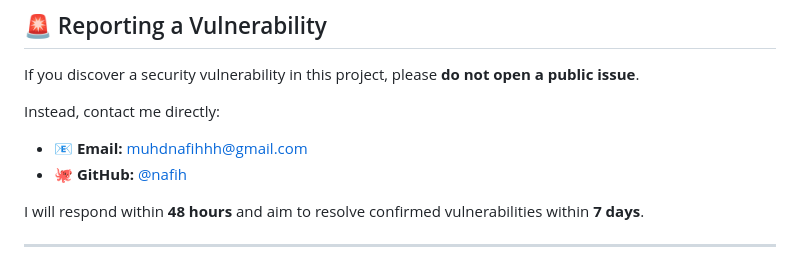
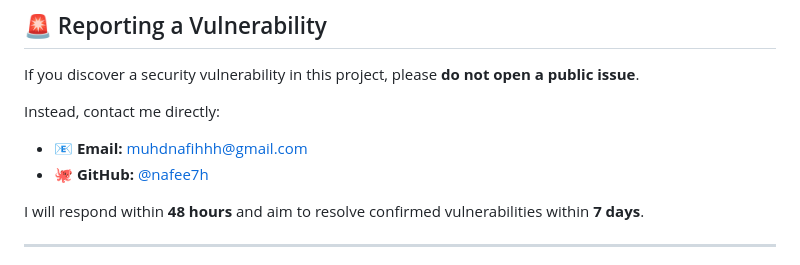
Before and after one commit to nafee7h/Cybrexa_01_SecureProfile, a Markdown page: SECURITY.md, the part around the change. Drawn GitHub-style.

```diff
--- a/SECURITY.md
+++ b/SECURITY.md
@@ -21,7 +21,7 @@ If you discover a security vulnerability in this project, please **do not open a
 Instead, contact me directly:
 
 - 📧 **Email:** muhdnafihhh@gmail.com
-- 🐙 **GitHub:** [@nafih](https://github.com/nafee7h)
+- 🐙 **GitHub:** [@nafee7h](https://github.com/nafee7h)
 
 I will respond within **48 hours** and aim to resolve confirmed vulnerabilities within **7 days**.
 
```
